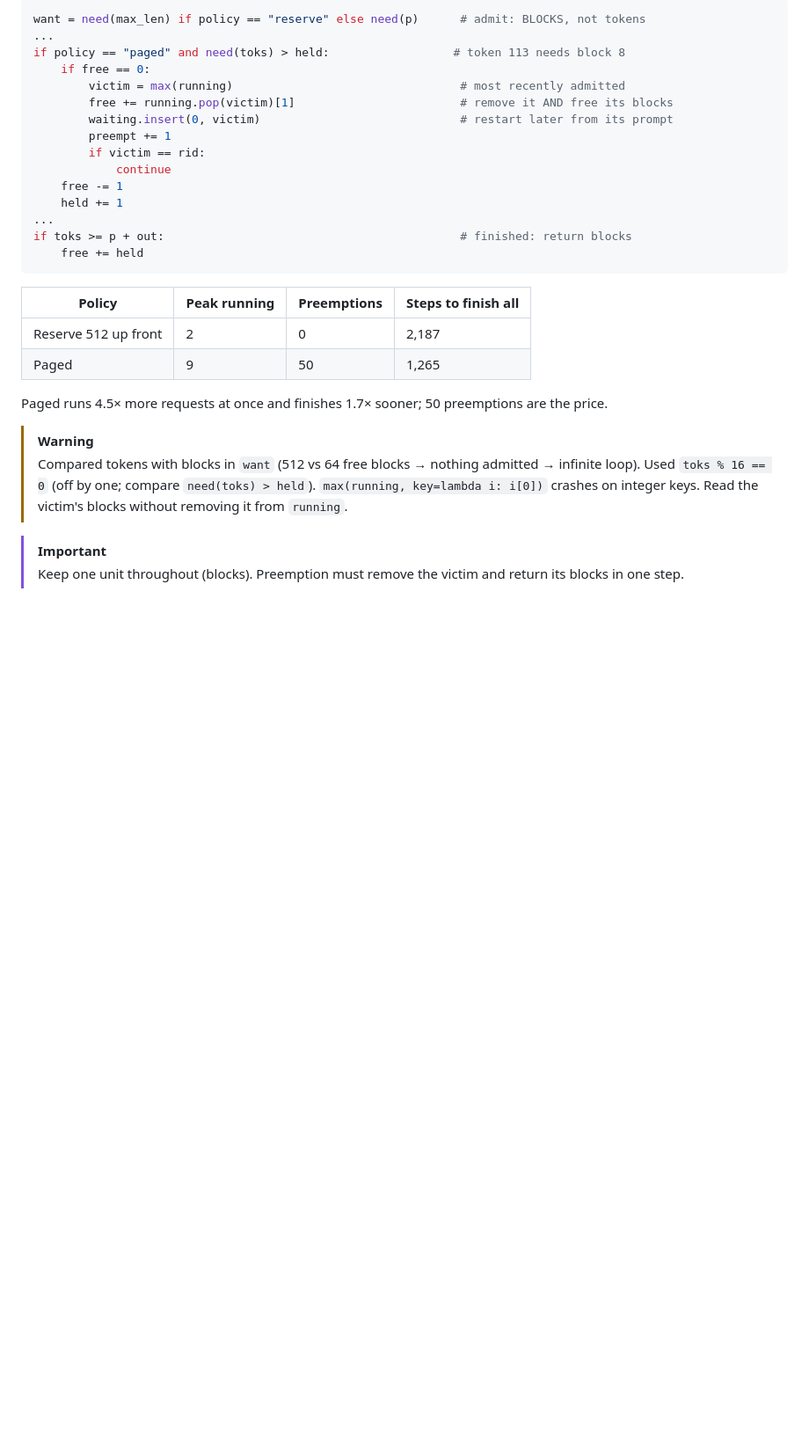
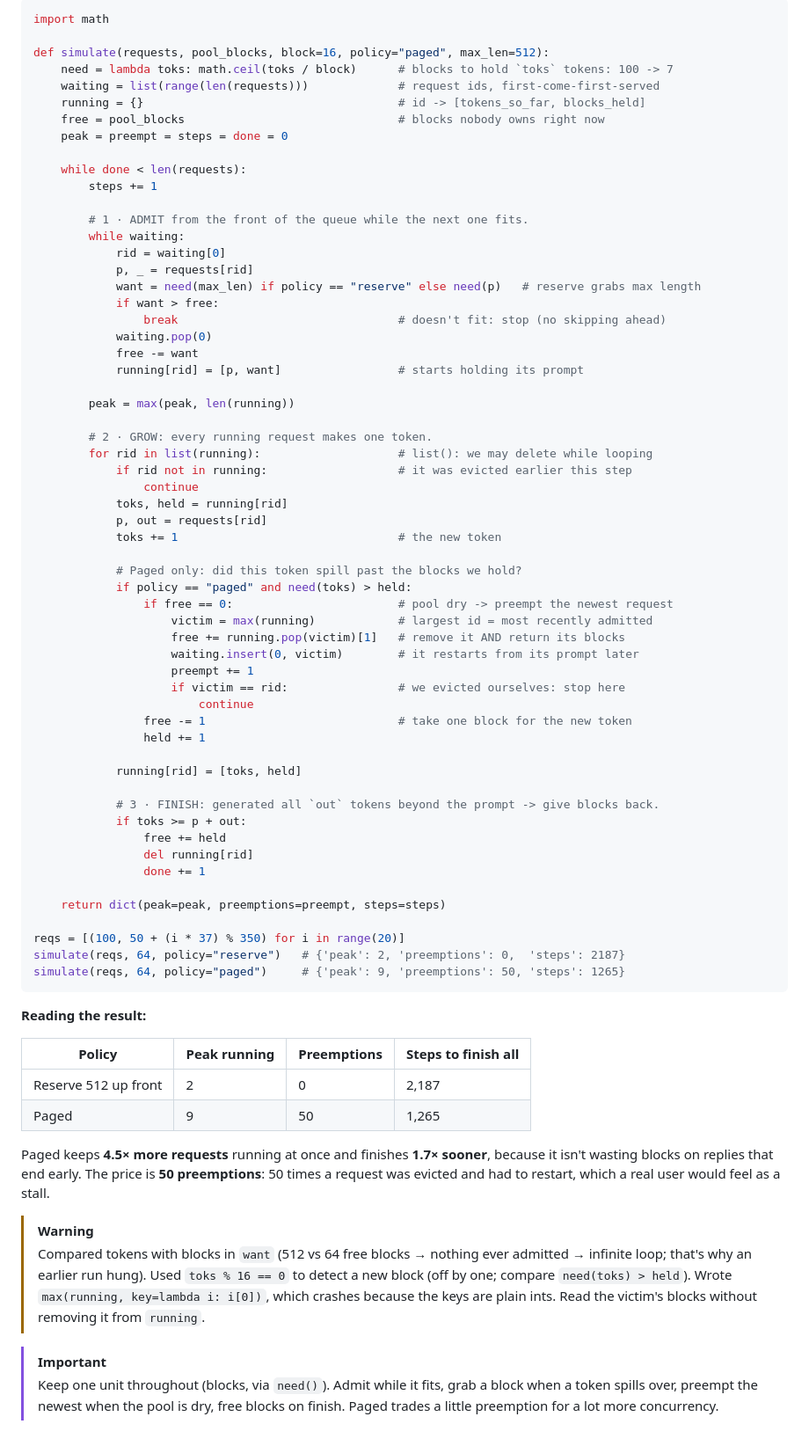
Before and after one commit to S1LV3RJ1NX/inference-engineering-notes, a Markdown page: exercises/18-19-revision-log.md, the part around one of its changes. Shown at 88% size. Rendered like a GitHub page; blank space fills up the shorter version.

Commit message:
Revision 18-19: full paged-KV code, diagram, and walkthrough in the exercise

````diff
--- a/exercises/18-19-revision-log.md
+++ b/exercises/18-19-revision-log.md
@@ -79,31 +85,76 @@ The workload, not the model, sets the hardware bill. Levers: FP8 KV cache (2× t
 
 ```python
-want = need(max_len) if policy == "reserve" else need(p)      # admit: BLOCKS, not tokens
-...
-if policy == "paged" and need(toks) > held:                  # token 113 needs block 8
-    if free == 0:
-        victim = max(running)                                 # most recently admitted
-        free += running.pop(victim)[1]                        # remove it AND free its blocks
-        waiting.insert(0, victim)                             # restart later from its prompt
-        preempt += 1
-        if victim == rid:
-            continue
-    free -= 1
-    held += 1
-...
-if toks >= p + out:                                           # finished: return blocks
-    free += held
+import math
+
+def simulate(requests, pool_blocks, block=16, policy="paged", max_len=512):
+    need = lambda toks: math.ceil(toks / block)      # blocks to hold `toks` tokens: 100 -> 7
+    waiting = list(range(len(requests)))             # request ids, first-come-first-served
+    running = {}                                     # id -> [tokens_so_far, blocks_held]
+    free = pool_blocks                               # blocks nobody owns right now
+    peak = preempt = steps = done = 0
+
+    while done < len(requests):
+        steps += 1
+
+        # 1 · ADMIT from the front of the queue while the next one fits.
+        while waiting:
+            rid = waiting[0]
+            p, _ = requests[rid]
+            want = need(max_len) if policy == "reserve" else need(p)   # reserve grabs max length
+            if want > free:
+                break                                # doesn't fit: stop (no skipping ahead)
+            waiting.pop(0)
+            free -= want
+            running[rid] = [p, want]                 # starts holding its prompt
+
+        peak = max(peak, len(running))
+
+        # 2 · GROW: every running request makes one token.
+        for rid in list(running):                    # list(): we may delete while looping
+            if rid not in running:                   # it was evicted earlier this step
+                continue
+            toks, held = running[rid]
+            p, out = requests[rid]
+            toks += 1                                # the new token
+
+            # Paged only: did this token spill past the blocks we hold?
+            if policy == "paged" and need(toks) > held:
+                if free == 0:                        # pool dry -> preempt the newest request
+                    victim = max(running)            # largest id = most recently admitted
+                    free += running.pop(victim)[1]   # remove it AND return its blocks
+                    waiting.insert(0, victim)        # it restarts from its prompt later
+                    preempt += 1
+                    if victim == rid:                # we evicted ourselves: stop here
+                        continue
+                free -= 1                            # take one block for the new token
+                held += 1
+
+            running[rid] = [toks, held]
+
+            # 3 · FINISH: generated all `out` tokens beyond the prompt -> give blocks back.
+            if toks >= p + out:
+                free += held
+                del running[rid]
+                done += 1
+
+    return dict(peak=peak, preemptions=preempt, steps=steps)
+
+reqs = [(100, 50 + (i * 37) % 350) for i in range(20)]
+simulate(reqs, 64, policy="reserve")   # {'peak': 2, 'preemptions': 0,  'steps': 2187}
+simulate(reqs, 64, policy="paged")     # {'peak': 9, 'preemptions': 50, 'steps': 1265}
 ```
+
+**Reading the result:**
 
 | Policy | Peak running | Preemptions | Steps to finish all |
 |---|---|---|---|
 | Reserve 512 up front | 2 | 0 | 2,187 |
 | Paged | 9 | 50 | 1,265 |
 
-Paged runs 4.5× more requests at once and finishes 1.7× sooner; 50 preemptions are the price.
+Paged keeps **4.5× more requests** running at once and finishes **1.7× sooner**, because it isn't wasting blocks on replies that end early. The price is **50 preemptions**: 50 times a request was evicted and had to restart, which a real user would feel as a stall.
 
 > [!WARNING]
-> Compared tokens with blocks in `want` (512 vs 64 free blocks → nothing admitted → infinite loop). Used `toks % 16 == 0` (off by one; compare `need(toks) > held`). `max(running, key=lambda i: i[0])` crashes on integer keys. Read the victim's blocks without removing it from `running`.
+> Compared tokens with blocks in `want` (512 vs 64 free blocks → nothing ever admitted → infinite loop; that's why an earlier run hung). Used `toks % 16 == 0` to detect a new block (off by one; compare `need(toks) > held`). Wrote `max(running, key=lambda i: i[0])`, which crashes because the keys are plain ints. Read the victim's blocks without removing it from `running`.
 
 > [!IMPORTANT]
-> Keep one unit throughout (blocks). Preemption must remove the victim and return its blocks in one step.
+> Keep one unit throughout (blocks, via `need()`). Admit while it fits, grab a block when a token spills over, preempt the newest when the pool is dry, free blocks on finish. Paged trades a little preemption for a lot more concurrency.
````
Also changed, not shown: other parts of exercises/18-19-revision-log.md (+8 -2 lines), exercises/assets/18-19-paged-kv.png (added), 1 other file.
